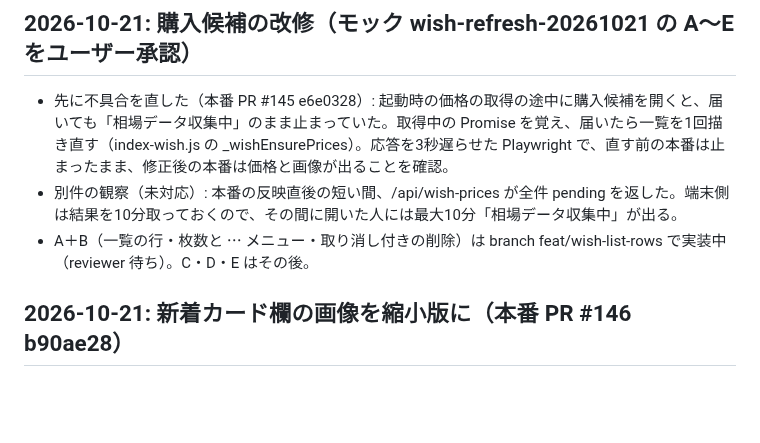
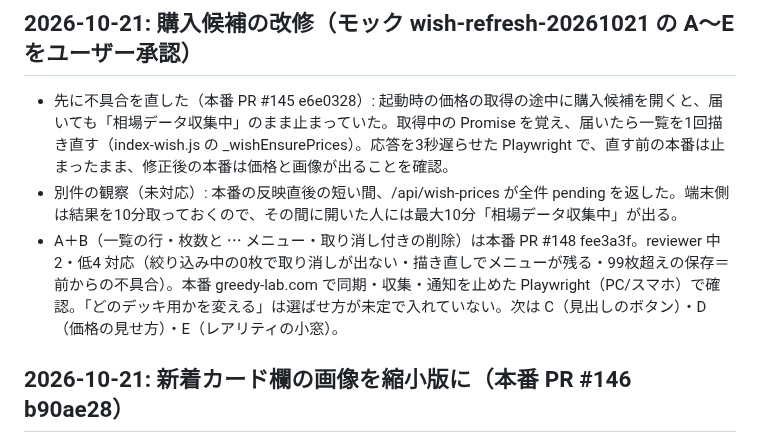
Before and after one commit to daiyanog-del/tcg-price-compare, a Markdown page: docs/activeContext.md, the part around the change. Drawn GitHub-style; blank space fills up the shorter version.

Commit message:
記録: 購入候補 A＋B（#148）の本番反映 [skip render]
Co-Authored-By: Claude Opus 5.5 <noreply@anthropic.com>

```diff
--- a/docs/activeContext.md
+++ b/docs/activeContext.md
@@ -23,7 +23,7 @@
 
 - 先に不具合を直した（本番 PR #145 e6e0328）: 起動時の価格の取得の途中に購入候補を開くと、届いても「相場データ収集中」のまま止まっていた。取得中の Promise を覚え、届いたら一覧を1回描き直す（index-wish.js の _wishEnsurePrices）。応答を3秒遅らせた Playwright で、直す前の本番は止まったまま、修正後の本番は価格と画像が出ることを確認。
 - 別件の観察（未対応）: 本番の反映直後の短い間、/api/wish-prices が全件 pending を返した。端末側は結果を10分取っておくので、その間に開いた人には最大10分「相場データ収集中」が出る。
-- A＋B（一覧の行・枚数と ⋯ メニュー・取り消し付きの削除）は branch feat/wish-list-rows で実装中（reviewer 待ち）。C・D・E はその後。
+- A＋B（一覧の行・枚数と ⋯ メニュー・取り消し付きの削除）は本番 PR #148 fee3a3f。reviewer 中2・低4 対応（絞り込み中の0枚で取り消しが出ない・描き直しでメニューが残る・99枚超えの保存＝前からの不具合）。本番 greedy-lab.com で同期・収集・通知を止めた Playwright（PC/スマホ）で確認。「どのデッキ用かを変える」は選ばせ方が未定で入れていない。次は C（見出しのボタン）・D（価格の見せ方）・E（レアリティの小窓）。
 
 ## 2026-10-21: 新着カード欄の画像を縮小版に（本番 PR #146 b90ae28）
 
```
